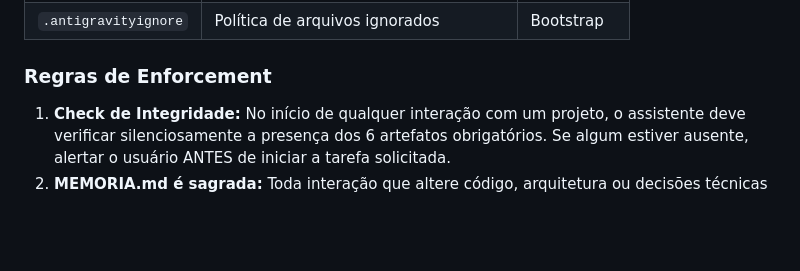
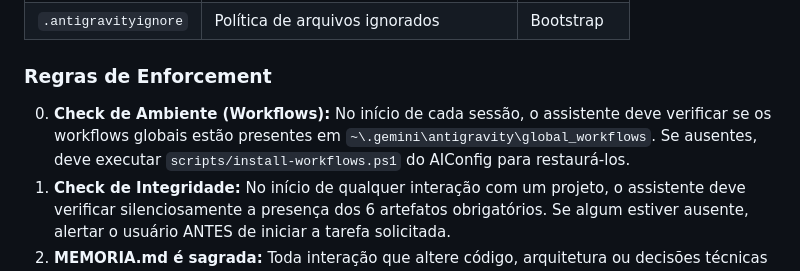
Before and after one commit to ricardoviannajr/Desenvolvimento-Web-Full-Stack, a Markdown page: GEMINI.md, the part around the change. Rendered like a GitHub page; blank space fills up the shorter version.

Commit message:
[Sync: GEMINI.md atualizado (Portabilidade de Workflows)]

```diff
--- a/GEMINI.md
+++ b/GEMINI.md
@@ -142,6 +142,7 @@ O assistente é responsável por verificar e alertar — nunca por ignorar silen
 
 ### Regras de Enforcement
 
+0. **Check de Ambiente (Workflows):** No início de cada sessão, o assistente deve verificar se os workflows globais estão presentes em `~\.gemini\antigravity\global_workflows`. Se ausentes, deve executar `scripts/install-workflows.ps1` do AIConfig para restaurá-los.
 1. **Check de Integridade:** No início de qualquer interação com um projeto, o assistente deve verificar silenciosamente a presença dos 6 artefatos obrigatórios. Se algum estiver ausente, alertar o usuário ANTES de iniciar a tarefa solicitada.
 2. **MEMORIA.md é sagrada:** Toda interação que altere código, arquitetura ou decisões técnicas DEVE terminar com atualização do `MEMORIA.md` usando o template padrão (`MEMORIA_TEMPLATE.md`). Sem checkpoint = interação incompleta.
 3. **Proibido desviar do padrão base:** Nenhum projeto pode ter uma versão customizada de `GEMINI.md` ou `AGENTS.md` que contradiga a fonte mestre (AIConfig), exceto adições locais explicitamente marcadas como `## [LOCAL]`.
```
